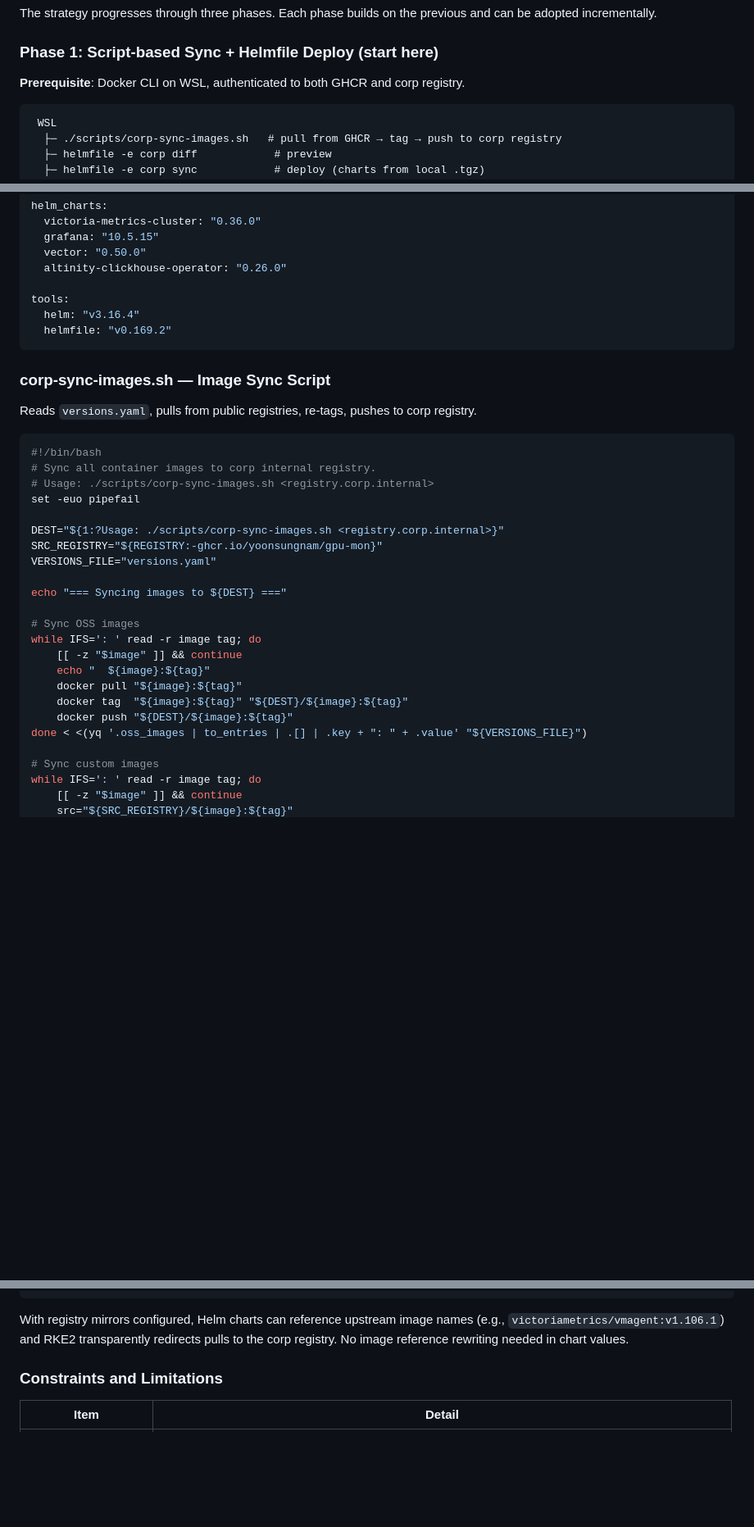
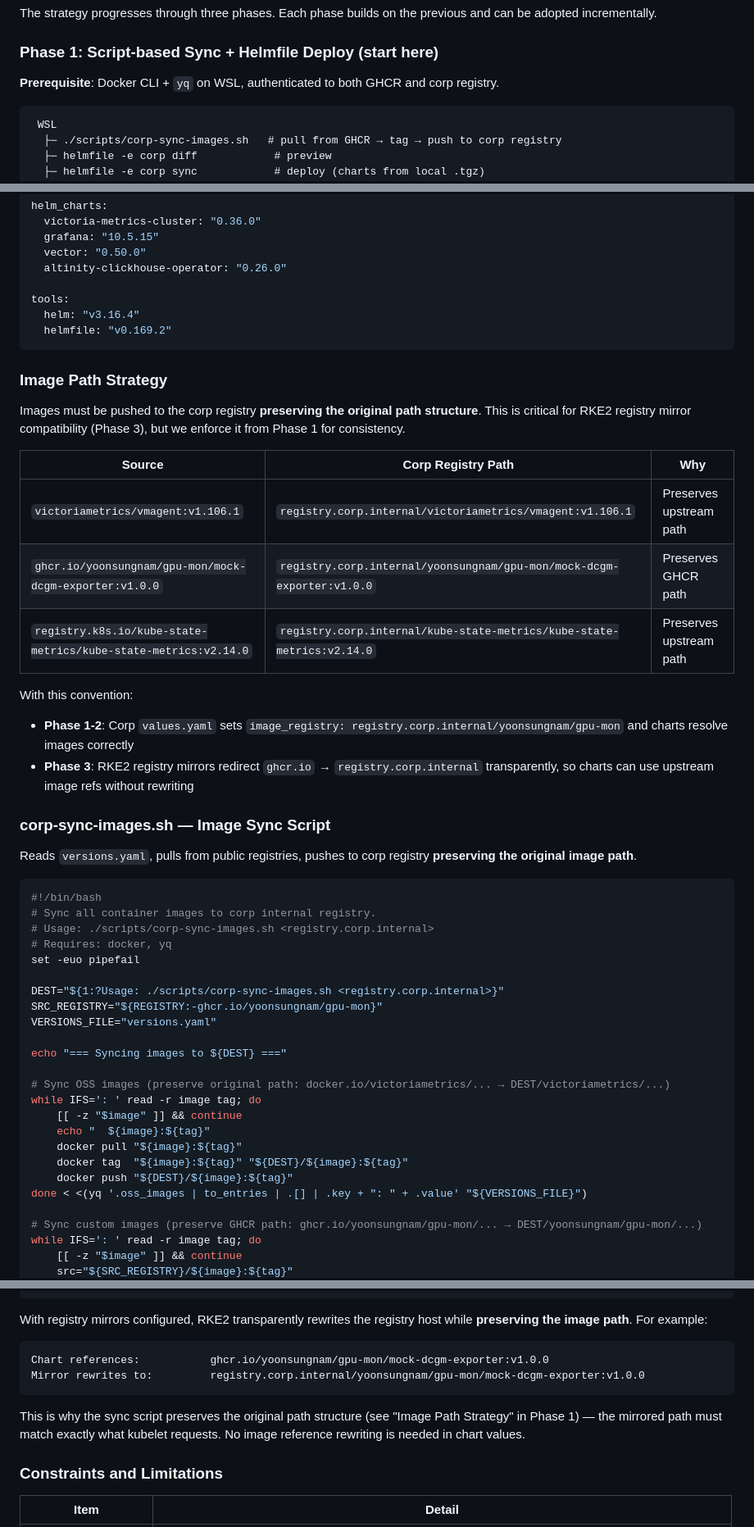
Before and after one commit to YoonsungNam/gpu-mon, a Markdown page: docs/corp-deployment-strategy.md, 3 parts joined by grey strips. Shown at 82% size. Drawn GitHub-style; blank space fills up the shorter version.

Commit message:
docs: address review feedback on image path strategy and prerequisites
- Add "Image Path Strategy" section explaining why images must preserve
  original path structure for RKE2 registry mirror compatibility
- Fix sync script to use ${SRC_REGISTRY#*/} instead of hardcoded
  "gpu-mon/" prefix, ensuring GHCR paths are preserved
- Add yq to Phase 1 prerequisites (required by sync script)
- Clarify RKE2 mirror section with concrete path rewrite example

Co-Authored-By: Claude Opus 4.6 <noreply@anthropic.com>

````diff
--- a/docs/corp-deployment-strategy.md
+++ b/docs/corp-deployment-strategy.md
@@ -34,7 +34,7 @@ and can be adopted incrementally.
 
 ### Phase 1: Script-based Sync + Helmfile Deploy (start here)
 
-**Prerequisite**: Docker CLI on WSL, authenticated to both GHCR and corp registry.
+**Prerequisite**: Docker CLI + `yq` on WSL, authenticated to both GHCR and corp registry.
 
 ```
  WSL
@@ -152,14 +152,34 @@ tools:
   helmfile: "v0.169.2"
 ```
 
+### Image Path Strategy
+
+Images must be pushed to the corp registry **preserving the original path structure**.
+This is critical for RKE2 registry mirror compatibility (Phase 3), but we enforce it
+from Phase 1 for consistency.
+
+| Source | Corp Registry Path | Why |
+|---|---|---|
+| `victoriametrics/vmagent:v1.106.1` | `registry.corp.internal/victoriametrics/vmagent:v1.106.1` | Preserves upstream path |
+| `ghcr.io/yoonsungnam/gpu-mon/mock-dcgm-exporter:v1.0.0` | `registry.corp.internal/yoonsungnam/gpu-mon/mock-dcgm-exporter:v1.0.0` | Preserves GHCR path |
+| `registry.k8s.io/kube-state-metrics/kube-state-metrics:v2.14.0` | `registry.corp.internal/kube-state-metrics/kube-state-metrics:v2.14.0` | Preserves upstream path |
+
+With this convention:
+- **Phase 1-2**: Corp `values.yaml` sets `image_registry: registry.corp.internal/yoonsungnam/gpu-mon`
+  and charts resolve images correctly
+- **Phase 3**: RKE2 registry mirrors redirect `ghcr.io` → `registry.corp.internal` transparently,
+  so charts can use upstream image refs without rewriting
+
 ### corp-sync-images.sh — Image Sync Script
 
-Reads `versions.yaml`, pulls from public registries, re-tags, pushes to corp registry.
+Reads `versions.yaml`, pulls from public registries, pushes to corp registry
+**preserving the original image path**.
 
 ```bash
 #!/bin/bash
 # Sync all container images to corp internal registry.
 # Usage: ./scripts/corp-sync-images.sh <registry.corp.internal>
+# Requires: docker, yq
 set -euo pipefail
 
 DEST="${1:?Usage: ./scripts/corp-sync-images.sh <registry.corp.internal>}"
@@ -168,7 +188,7 @@ VERSIONS_FILE="versions.yaml"
 
 echo "=== Syncing images to ${DEST} ==="
 
-# Sync OSS images
+# Sync OSS images (preserve original path: docker.io/victoriametrics/... → DEST/victoriametrics/...)
 while IFS=': ' read -r image tag; do
     [[ -z "$image" ]] && continue
     echo "  ${image}:${tag}"
@@ -177,7 +197,7 @@ while IFS=': ' read -r image tag; do
     docker push "${DEST}/${image}:${tag}"
 done < <(yq '.oss_images | to_entries | .[] | .key + ": " + .value' "${VERSIONS_FILE}")
 
-# Sync custom images
+# Sync custom images (preserve GHCR path: ghcr.io/yoonsungnam/gpu-mon/... → DEST/yoonsungnam/gpu-mon/...)
 while IFS=': ' read -r image tag; do
     [[ -z "$image" ]] && continue
     src="${SRC_REGISTRY}/${image}:${tag}"
@@ -624,9 +645,17 @@ configs:
       ca_file: /etc/pki/ca-trust/source/anchors/corp-ca.crt
 ```
 
-With registry mirrors configured, Helm charts can reference upstream image names
-(e.g., `victoriametrics/vmagent:v1.106.1`) and RKE2 transparently redirects
-pulls to the corp registry. No image reference rewriting needed in chart values.
+With registry mirrors configured, RKE2 transparently rewrites the registry host
+while **preserving the image path**. For example:
+
+```
+Chart references:           ghcr.io/yoonsungnam/gpu-mon/mock-dcgm-exporter:v1.0.0
+Mirror rewrites to:         registry.corp.internal/yoonsungnam/gpu-mon/mock-dcgm-exporter:v1.0.0
+```
+
+This is why the sync script preserves the original path structure (see "Image Path
+Strategy" in Phase 1) — the mirrored path must match exactly what kubelet requests.
+No image reference rewriting is needed in chart values.
 
 ### Constraints and Limitations
 
````
Also changed, not shown: other parts of docs/corp-deployment-strategy.md (+2 -1 lines).
